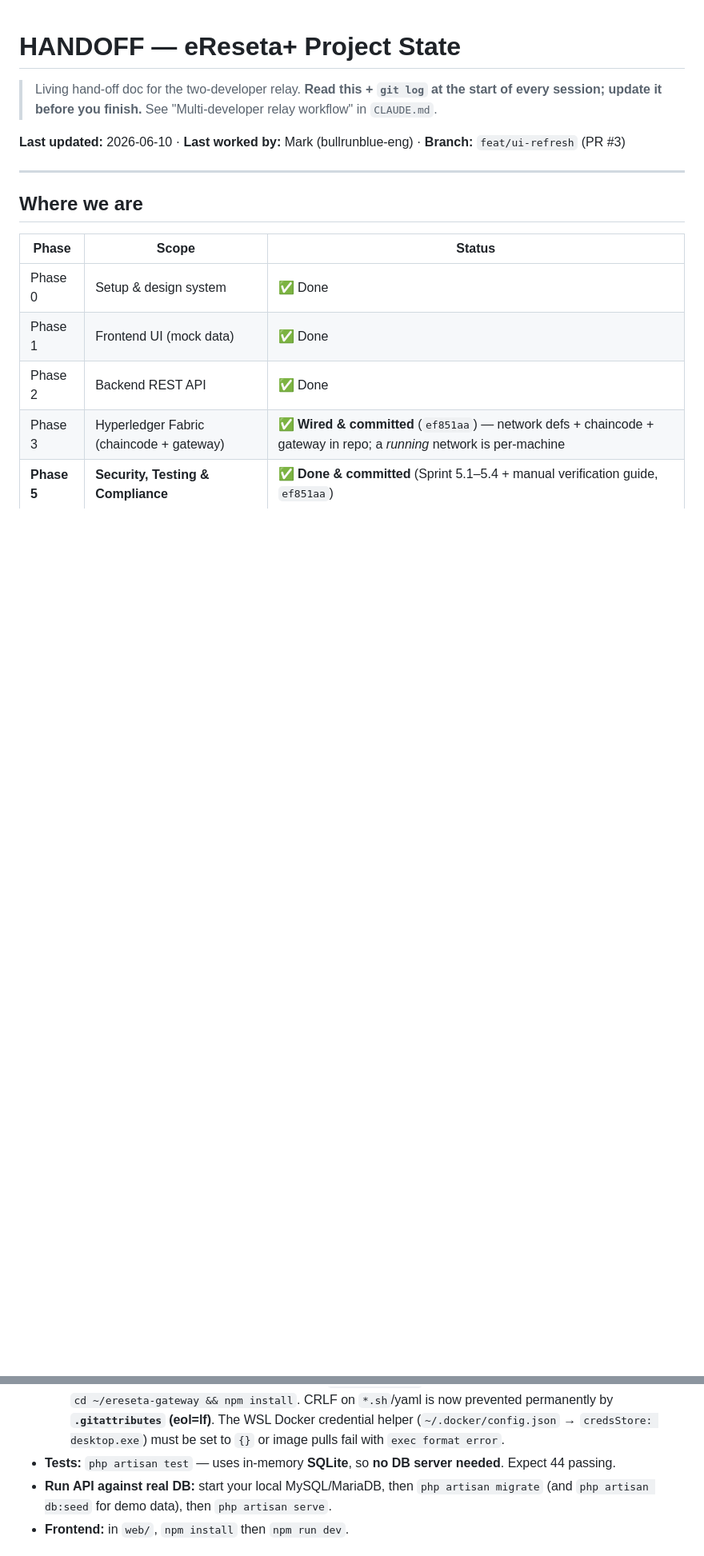
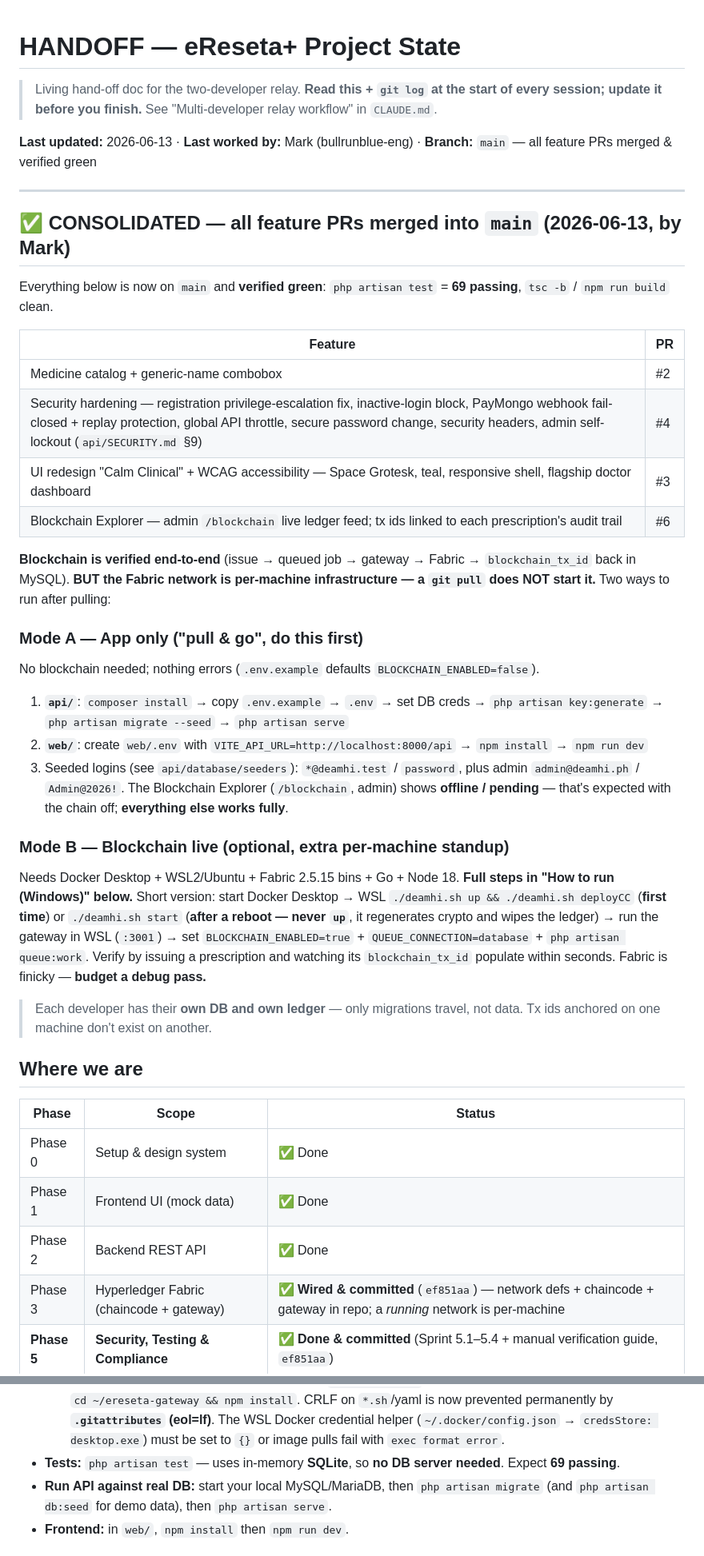
Before and after one commit to NicoVillegasasgsdbndhnd/eReseta-, a Markdown page: HANDOFF.md, 2 parts joined by grey strips. Shown at 80% size. GitHub-like rendering; blank space fills up the shorter version.

Commit message:
docs(handoff): consolidated post-merge state + fresh-machine quickstart (app-only vs blockchain-live)
Records that PRs #2/#4/#3/#6 are merged into main (69 tests green), and adds a two-mode run guide so a fresh clone is unambiguous: Mode A app-only (pull & go, BLOCKCHAIN_ENABLED=false) vs Mode B blockchain-live (per-machine Fabric standup). Notes per-machine DB/ledger and the 'start not up' reboot rule.

Co-Authored-By: Claude Opus 4.8 <noreply@anthropic.com>

```diff
--- a/HANDOFF.md
+++ b/HANDOFF.md
@@ -3,9 +3,34 @@
 > Living hand-off doc for the two-developer relay. **Read this + `git log` at the start of every
 > session; update it before you finish.** See "Multi-developer relay workflow" in `CLAUDE.md`.
 
-**Last updated:** 2026-06-10 · **Last worked by:** Mark (bullrunblue-eng) · **Branch:** `feat/ui-refresh` (PR #3)
+**Last updated:** 2026-06-13 · **Last worked by:** Mark (bullrunblue-eng) · **Branch:** `main` — all feature PRs merged & verified green
 
 ---
+
+## ✅ CONSOLIDATED — all feature PRs merged into `main` (2026-06-13, by Mark)
+
+Everything below is now on `main` and **verified green**: `php artisan test` = **69 passing**, `tsc -b` / `npm run build` clean.
+
+| Feature | PR |
+|---|---|
+| Medicine catalog + generic-name combobox | #2 |
+| Security hardening — registration privilege-escalation fix, inactive-login block, PayMongo webhook fail-closed + replay protection, global API throttle, secure password change, security headers, admin self-lockout (`api/SECURITY.md` §9) | #4 |
+| UI redesign "Calm Clinical" + WCAG accessibility — Space Grotesk, teal, responsive shell, flagship doctor dashboard | #3 |
+| Blockchain Explorer — admin `/blockchain` live ledger feed; tx ids linked to each prescription's audit trail | #6 |
+
+**Blockchain is verified end-to-end** (issue → queued job → gateway → Fabric → `blockchain_tx_id` back in MySQL). **BUT the Fabric network is per-machine infrastructure — a `git pull` does NOT start it.** Two ways to run after pulling:
+
+### Mode A — App only ("pull & go", do this first)
+No blockchain needed; nothing errors (`.env.example` defaults `BLOCKCHAIN_ENABLED=false`).
+1. **`api/`**: `composer install` → copy `.env.example` → `.env` → set DB creds → `php artisan key:generate` → `php artisan migrate --seed` → `php artisan serve`
+2. **`web/`**: create `web/.env` with `VITE_API_URL=http://localhost:8000/api` → `npm install` → `npm run dev`
+3. Seeded logins (see `api/database/seeders`): `*@deamhi.test` / `password`, plus admin `admin@deamhi.ph` / `Admin@2026!`.
+   The Blockchain Explorer (`/blockchain`, admin) shows **offline / pending** — that's expected with the chain off; **everything else works fully**.
+
+### Mode B — Blockchain live (optional, extra per-machine standup)
+Needs Docker Desktop + WSL2/Ubuntu + Fabric 2.5.15 bins + Go + Node 18. **Full steps in "How to run (Windows)" below.** Short version: start Docker Desktop → WSL `./deamhi.sh up && ./deamhi.sh deployCC` (**first time**) or `./deamhi.sh start` (**after a reboot — never `up`**, it regenerates crypto and wipes the ledger) → run the gateway in WSL (`:3001`) → set `BLOCKCHAIN_ENABLED=true` + `QUEUE_CONNECTION=database` + `php artisan queue:work`. Verify by issuing a prescription and watching its `blockchain_tx_id` populate within seconds. Fabric is finicky — **budget a debug pass.**
+
+> Each developer has their **own DB and own ledger** — only migrations travel, not data. Tx ids anchored on one machine don't exist on another.
 
 ## Where we are
 
@@ -254,7 +279,7 @@ not a generic blue dashboard. **3 commits on the branch:** `9492081` (redesign),
     prevented permanently by **`.gitattributes` (eol=lf)**. The WSL Docker credential helper
     (`~/.docker/config.json` → `credsStore: desktop.exe`) must be set to `{}` or image pulls fail with
     `exec format error`.
-- **Tests:** `php artisan test` — uses in-memory **SQLite**, so **no DB server needed**. Expect 44 passing.
+- **Tests:** `php artisan test` — uses in-memory **SQLite**, so **no DB server needed**. Expect **69 passing**.
 - **Run API against real DB:** start your local MySQL/MariaDB, then `php artisan migrate` (and
   `php artisan db:seed` for demo data), then `php artisan serve`.
 - **Frontend:** in `web/`, `npm install` then `npm run dev`.
```
